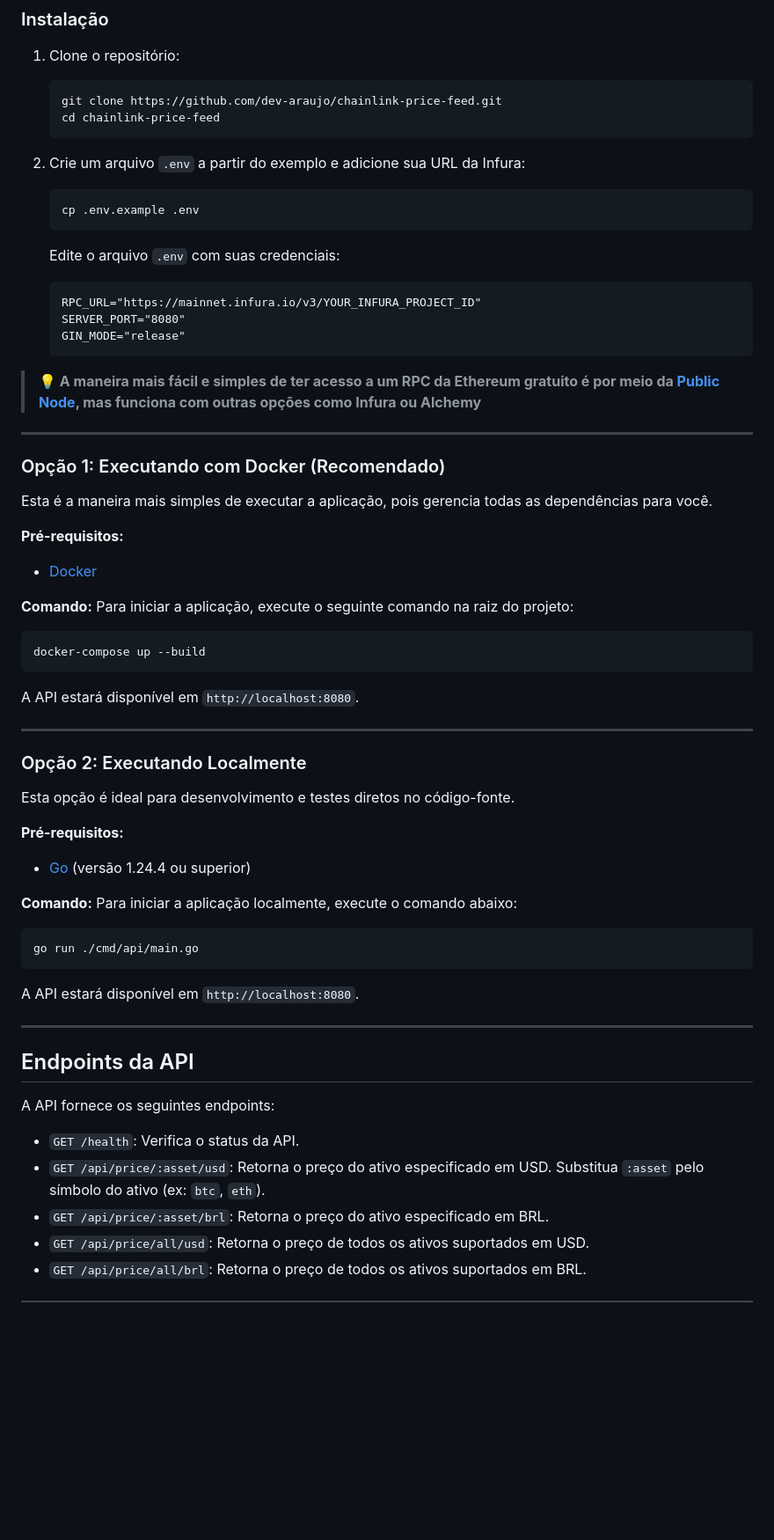
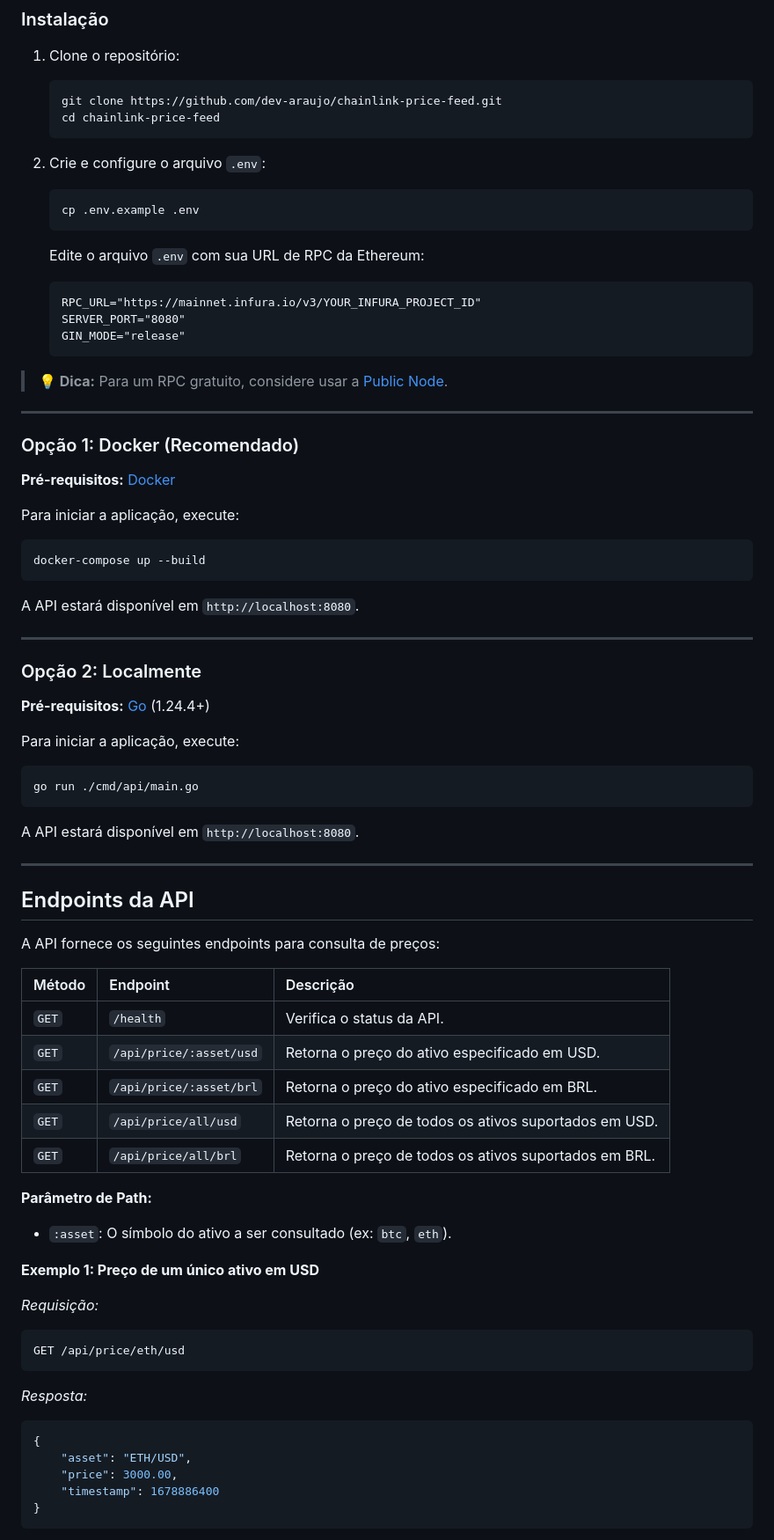
Before and after one commit to dev-araujo/chainlink-price-feed, a Markdown page: README.md, the part around one of its changes. Shown at 88% size. Rendered like a GitHub page; blank space fills up the shorter version.

Commit message:
docs(readme): enhance clarity and add API examples

````diff
--- a/README.md
+++ b/README.md
@@ -49,32 +35,25 @@ Siga as instruções abaixo para ter uma cópia do projeto rodando em sua máqui
     cd chainlink-price-feed
     ```
 
-2.  Crie um arquivo `.env` a partir do exemplo e adicione sua URL da Infura:
+2.  Crie e configure o arquivo `.env`:
     ```sh
     cp .env.example .env
     ```
-    Edite o arquivo `.env` com suas credenciais:
-
+    Edite o arquivo `.env` com sua URL de RPC da Ethereum:
     ```
     RPC_URL="https://mainnet.infura.io/v3/YOUR_INFURA_PROJECT_ID"
     SERVER_PORT="8080"
     GIN_MODE="release"
     ```
-
-
-   > **💡 A maneira mais fácil e simples de ter acesso a um RPC da Ethereum gratuito é por meio da [Public Node](https://ethereum.publicnode.com/), mas funciona com outras opções como Infura ou Alchemy**
+   > **💡 Dica:** Para um RPC gratuito, considere usar a [Public Node](https://ethereum.publicnode.com/).
 
 ---
 
-### Opção 1: Executando com Docker (Recomendado)
+### Opção 1: Docker (Recomendado)
 
-Esta é a maneira mais simples de executar a aplicação, pois gerencia todas as dependências para você.
+**Pré-requisitos:** [Docker](https://docs.docker.com/get-docker/)
 
-**Pré-requisitos:**
-*   [Docker](https://docs.docker.com/get-docker/)
-
-**Comando:**
-Para iniciar a aplicação, execute o seguinte comando na raiz do projeto:
+Para iniciar a aplicação, execute:
 ```sh
 docker-compose up --build
 ```
@@ -82,15 +61,11 @@ A API estará disponível em `http://localhost:8080`.
 
 ---
 
-### Opção 2: Executando Localmente
+### Opção 2: Localmente
 
-Esta opção é ideal para desenvolvimento e testes diretos no código-fonte.
+**Pré-requisitos:** [Go](https://golang.org/doc/install) (1.24.4+)
 
-**Pré-requisitos:**
-*   [Go](https://golang.org/doc/install) (versão 1.24.4 ou superior)
-
-**Comando:**
-Para iniciar a aplicação localmente, execute o comando abaixo:
+Para iniciar a aplicação, execute:
 ```sh
 go run ./cmd/api/main.go
 ```
@@ -100,10 +75,33 @@ A API estará disponível em `http://localhost:8080`.
 
 ## Endpoints da API
 
-A API fornece os seguintes endpoints:
+A API fornece os seguintes endpoints para consulta de preços:
 
-*   `GET /health`: Verifica o status da API.
-*   `GET /api/price/:asset/usd`: Retorna o preço do ativo especificado em USD. Substitua `:asset` pelo símbolo do ativo (ex: `btc`, `eth`).
-*   `GET /api/price/:asset/brl`: Retorna o preço do ativo especificado em BRL.
-*   `GET /api/price/all/usd`: Retorna o preço de todos os ativos suportados em USD.
-*   `GET /api/price/all/brl`: Retorna o preço de todos os ativos suportados em BRL.
+| Método | Endpoint                  | Descrição                                            |
+| :----- | :------------------------ | :--------------------------------------------------- |
+| `GET`  | `/health`                 | Verifica o status da API.                            |
+| `GET`  | `/api/price/:asset/usd`   | Retorna o preço do ativo especificado em USD.        |
+| `GET`  | `/api/price/:asset/brl`   | Retorna o preço do ativo especificado em BRL.        |
+| `GET`  | `/api/price/all/usd`      | Retorna o preço de todos os ativos suportados em USD. |
+| `GET`  | `/api/price/all/brl`      | Retorna o preço de todos os ativos suportados em BRL. |
+
+**Parâmetro de Path:**
+
+*   `:asset`: O símbolo do ativo a ser consultado (ex: `btc`, `eth`).
+
+**Exemplo 1: Preço de um único ativo em USD**
+
+*Requisição:*
+```http
+GET /api/price/eth/usd
+```
+
+*Resposta:*
+```json
+{
+    "asset": "ETH/USD",
+    "price": 3000.00,
+    "timestamp": 1678886400
+}
+```
+
````
Also changed, not shown: other parts of README.md (+29 -21 lines).
